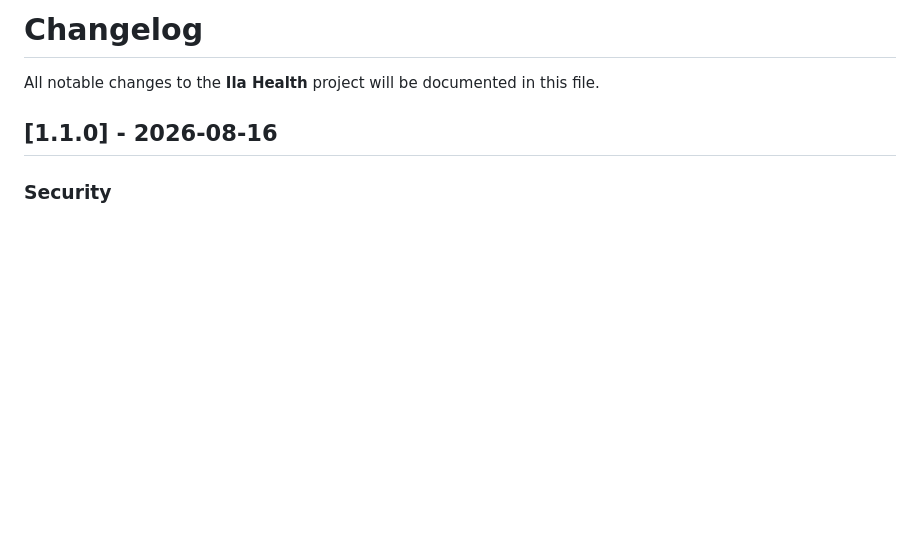
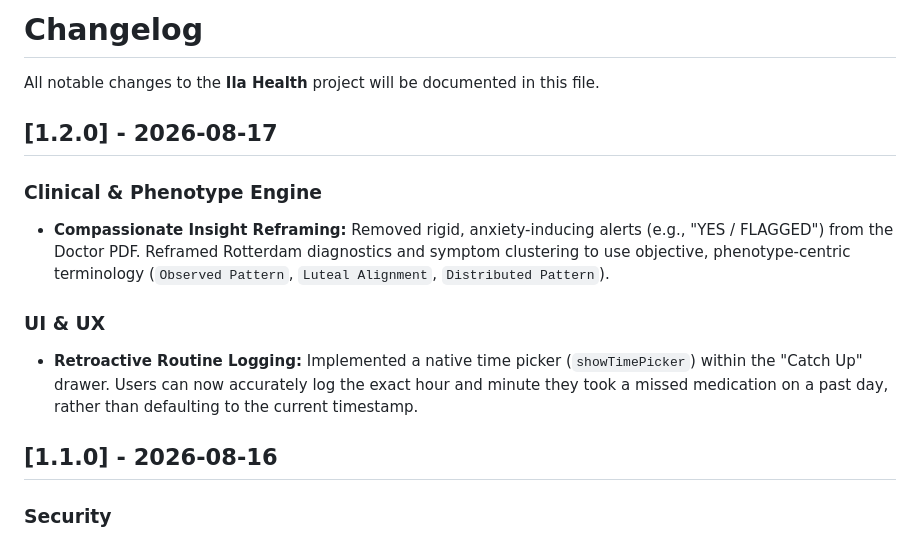
Before and after one commit to Susmita-Dey/ila_app, a Markdown page: docs/CHANGELOG.md, the part around the change. Rendered like a GitHub page; blank space fills up the shorter version.

```diff
--- a/docs/CHANGELOG.md
+++ b/docs/CHANGELOG.md
@@ -1,6 +1,14 @@
 # Changelog
 
 All notable changes to the **Ila Health** project will be documented in this file.
+
+## [1.2.0] - 2026-08-17
+
+### Clinical & Phenotype Engine
+- **Compassionate Insight Reframing:** Removed rigid, anxiety-inducing alerts (e.g., "YES / FLAGGED") from the Doctor PDF. Reframed Rotterdam diagnostics and symptom clustering to use objective, phenotype-centric terminology (`Observed Pattern`, `Luteal Alignment`, `Distributed Pattern`).
+
+### UI & UX
+- **Retroactive Routine Logging:** Implemented a native time picker (`showTimePicker`) within the "Catch Up" drawer. Users can now accurately log the exact hour and minute they took a missed medication on a past day, rather than defaulting to the current timestamp.
 
 ## [1.1.0] - 2026-08-16
 
```
Also changed, not shown: README.md (+2 -2 lines).
